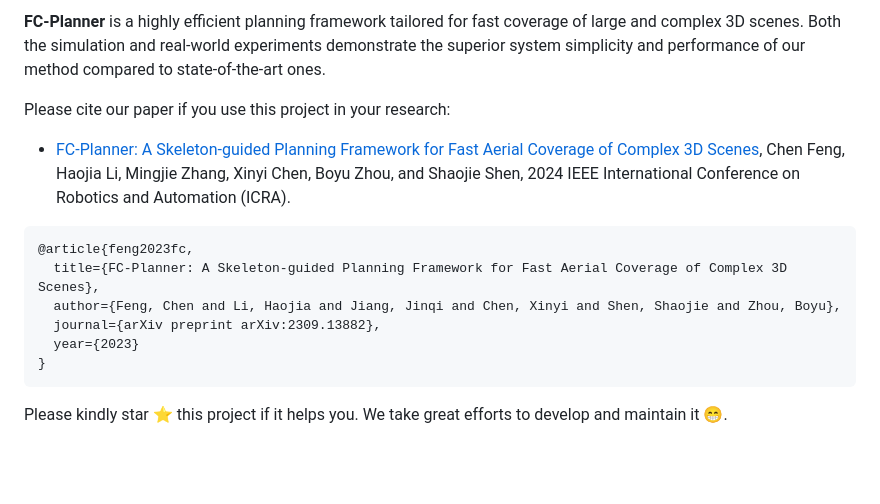
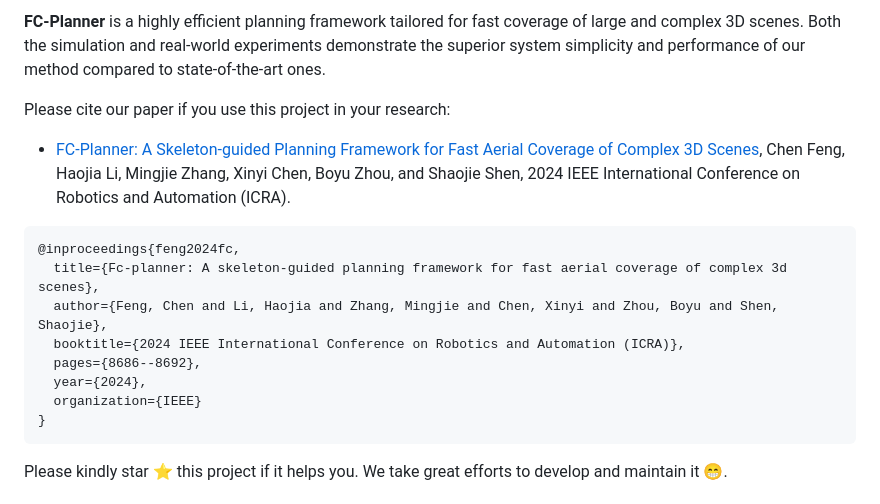
Before and after one commit to HKUST-Aerial-Robotics/FC-Planner, a Markdown page: README.md, the part around one of its changes. Rendered like a GitHub page; blank space fills up the shorter version.

Commit message:
[docs]: update ieee docs

````diff
--- a/README.md
+++ b/README.md
@@ -47,10 +48,12 @@ Please cite our paper if you use this project in your research:
 
 ```
-@article{feng2023fc,
-  title={FC-Planner: A Skeleton-guided Planning Framework for Fast Aerial Coverage of Complex 3D Scenes},
-  author={Feng, Chen and Li, Haojia and Jiang, Jinqi and Chen, Xinyi and Shen, Shaojie and Zhou, Boyu},
-  journal={arXiv preprint arXiv:2309.13882},
-  year={2023}
+@inproceedings{feng2024fc,
+  title={Fc-planner: A skeleton-guided planning framework for fast aerial coverage of complex 3d scenes},
+  author={Feng, Chen and Li, Haojia and Zhang, Mingjie and Chen, Xinyi and Zhou, Boyu and Shen, Shaojie},
+  booktitle={2024 IEEE International Conference on Robotics and Automation (ICRA)},
+  pages={8686--8692},
+  year={2024},
+  organization={IEEE}
 }
 ```
 
````
Also changed, not shown: other parts of README.md (+2 -1 lines).
